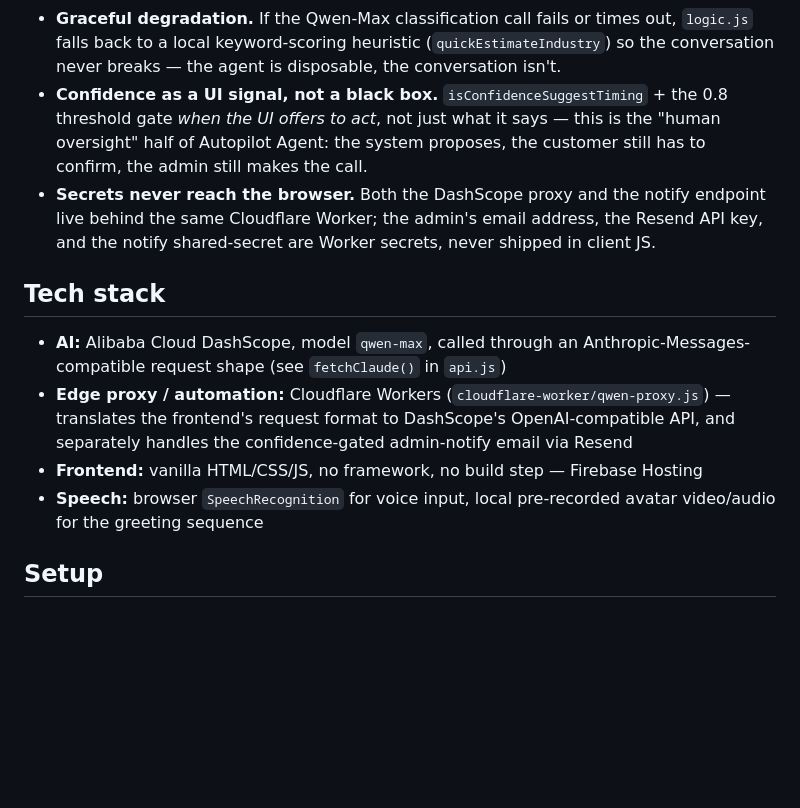
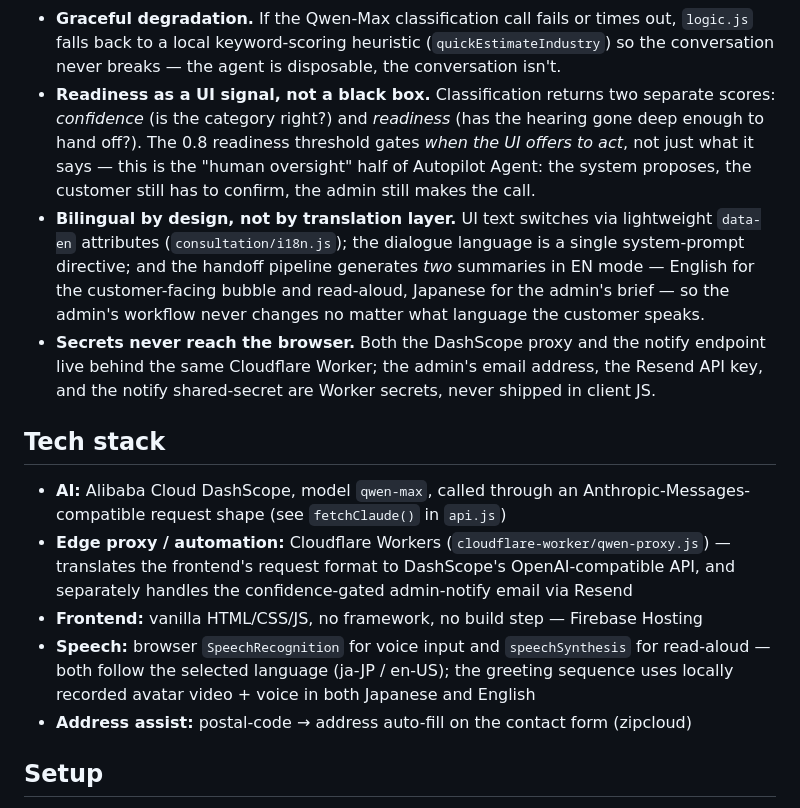
Before and after one commit to studioso-tech/StudioSO-Qwen, a Markdown page: README.md, the part around one of its changes. Drawn GitHub-style; blank space fills up the shorter version.

```diff
--- a/README.md
+++ b/README.md
@@ -92,10 +109,18 @@ The frontend is organized into four layers, each independently testable:
 - **Graceful degradation.** If the Qwen-Max classification call fails or times out,
   `logic.js` falls back to a local keyword-scoring heuristic (`quickEstimateIndustry`)
   so the conversation never breaks — the agent is disposable, the conversation isn't.
-- **Confidence as a UI signal, not a black box.** `isConfidenceSuggestTiming` +
-  the 0.8 threshold gate *when the UI offers to act*, not just what it says —
-  this is the "human oversight" half of Autopilot Agent: the system proposes,
-  the customer still has to confirm, the admin still makes the call.
+- **Readiness as a UI signal, not a black box.** Classification returns two separate
+  scores: *confidence* (is the category right?) and *readiness* (has the hearing gone
+  deep enough to hand off?). The 0.8 readiness threshold gates *when the UI offers
+  to act*, not just what it says — this is the "human oversight" half of Autopilot
+  Agent: the system proposes, the customer still has to confirm, the admin still
+  makes the call.
+- **Bilingual by design, not by translation layer.** UI text switches via lightweight
+  `data-en` attributes (`consultation/i18n.js`); the dialogue language is a single
+  system-prompt directive; and the handoff pipeline generates *two* summaries in EN
+  mode — English for the customer-facing bubble and read-aloud, Japanese for the
+  admin's brief — so the admin's workflow never changes no matter what language the
+  customer speaks.
 - **Secrets never reach the browser.** Both the DashScope proxy and the notify
   endpoint live behind the same Cloudflare Worker; the admin's email address,
   the Resend API key, and the notify shared-secret are Worker secrets, never
@@ -109,8 +134,10 @@ The frontend is organized into four layers, each independently testable:
   translates the frontend's request format to DashScope's OpenAI-compatible API,
   and separately handles the confidence-gated admin-notify email via Resend
 - **Frontend:** vanilla HTML/CSS/JS, no framework, no build step — Firebase Hosting
-- **Speech:** browser `SpeechRecognition` for voice input, local pre-recorded
-  avatar video/audio for the greeting sequence
+- **Speech:** browser `SpeechRecognition` for voice input and `speechSynthesis`
+  for read-aloud — both follow the selected language (ja-JP / en-US); the greeting
+  sequence uses locally recorded avatar video + voice in both Japanese and English
+- **Address assist:** postal-code → address auto-fill on the contact form (zipcloud)
 
 ## Setup
 
```
Also changed, not shown: other parts of README.md (+30 -13 lines), Studio_SO_Qwen_Demo_Video_Plan.md (+11 -5 lines).
